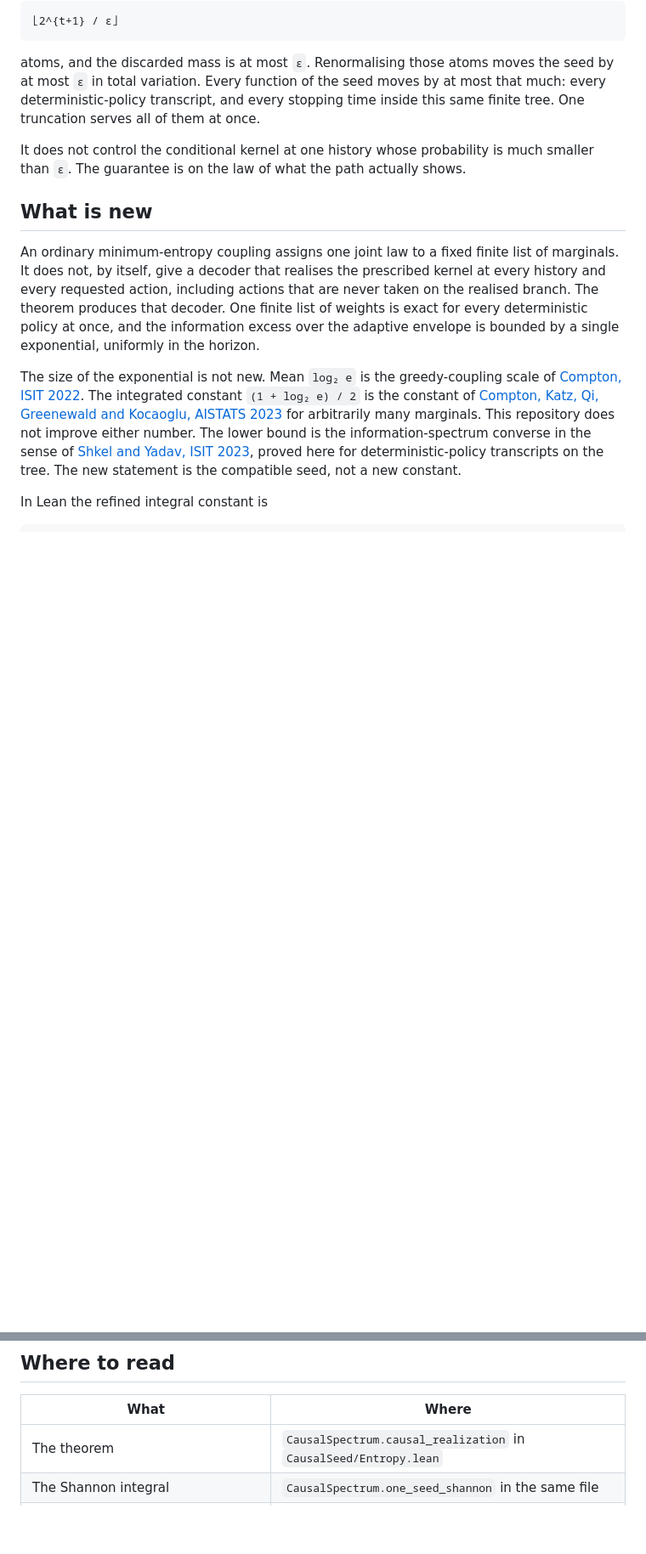
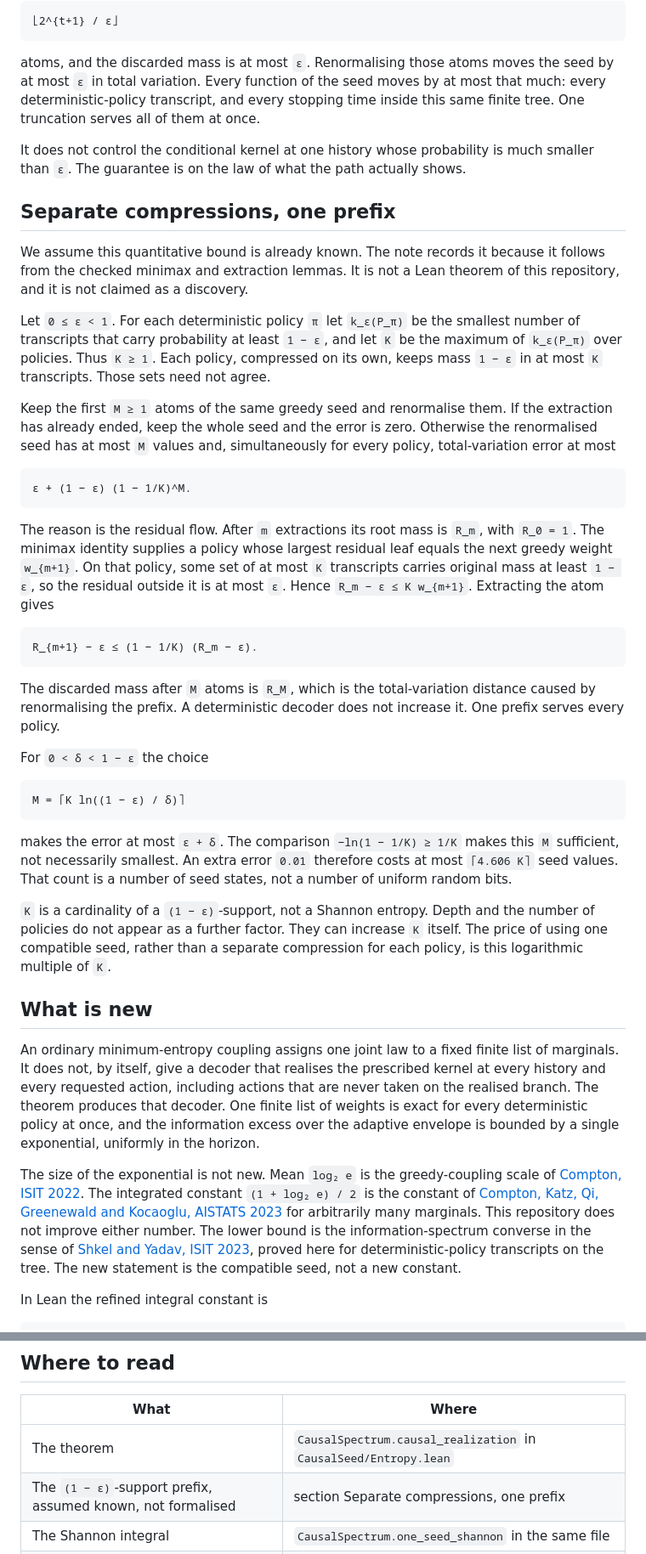
Before and after one commit to jendamikulik/finite-Shannon-theorem, a Markdown page: README.md, 2 parts joined by grey strips. Shown at 85% size. Rendered like a GitHub page; blank space fills up the shorter version.

Commit message:
Record the support-size prefix bound as known.
The (1-ε)-support truncation follows from the checked minimax
and extraction lemmas. The note assumes it is already in the literature.

````diff
--- a/README.md
+++ b/README.md
@@ -49,6 +49,37 @@ atoms, and the discarded mass is at most `ε`. Renormalising those atoms moves t
 
 It does not control the conditional kernel at one history whose probability is much smaller than `ε`. The guarantee is on the law of what the path actually shows.
 
+## Separate compressions, one prefix
+
+We assume this quantitative bound is already known. The note records it because it follows from the checked minimax and extraction lemmas. It is not a Lean theorem of this repository, and it is not claimed as a discovery.
+
+Let `0 ≤ ε < 1`. For each deterministic policy `π` let `k_ε(P_π)` be the smallest number of transcripts that carry probability at least `1 − ε`, and let `K` be the maximum of `k_ε(P_π)` over policies. Thus `K ≥ 1`. Each policy, compressed on its own, keeps mass `1 − ε` in at most `K` transcripts. Those sets need not agree.
+
+Keep the first `M ≥ 1` atoms of the same greedy seed and renormalise them. If the extraction has already ended, keep the whole seed and the error is zero. Otherwise the renormalised seed has at most `M` values and, simultaneously for every policy, total-variation error at most
+
+```text
+ε + (1 − ε) (1 − 1/K)^M.
+```
+
+The reason is the residual flow. After `m` extractions its root mass is `R_m`, with `R_0 = 1`. The minimax identity supplies a policy whose largest residual leaf equals the next greedy weight `w_{m+1}`. On that policy, some set of at most `K` transcripts carries original mass at least `1 − ε`, so the residual outside it is at most `ε`. Hence `R_m − ε ≤ K w_{m+1}`. Extracting the atom gives
+
+```text
+R_{m+1} − ε ≤ (1 − 1/K) (R_m − ε).
+```
+
+The discarded mass after `M` atoms is `R_M`, which is the total-variation distance caused by renormalising the prefix. A deterministic decoder does not increase it. One prefix serves every policy.
+
+For `0 < δ < 1 − ε` the choice
+
+```text
+M = ⌈K ln((1 − ε) / δ)⌉
+```
+
+makes the error at most `ε + δ`. The comparison `−ln(1 − 1/K) ≥ 1/K` makes this `M` sufficient, not necessarily smallest. An extra error `0.01` therefore costs at most `⌈4.606 K⌉` seed values. That count is a number of seed states, not a number of uniform random bits.
+
+`K` is a cardinality of a `(1 − ε)`-support, not a Shannon entropy. Depth and the number of policies do not appear as a further factor. They can increase `K` itself. The price of using one compatible seed, rather than a separate compression for each policy, is this logarithmic multiple of `K`.
+
+
 
 ## What is new
 
@@ -90,6 +121,7 @@ The PDF files are the written note. The checked statement is `causal_realization
 | What | Where |
 | --- | --- |
 | The theorem | `CausalSpectrum.causal_realization` in `CausalSeed/Entropy.lean` |
+| The `(1 − ε)`-support prefix, assumed known, not formalised | section Separate compressions, one prefix |
 | The Shannon integral | `CausalSpectrum.one_seed_shannon` in the same file |
 | The seed, the policies, the envelope | `CausalSeed/Spectrum.lean`, `CausalSeed/Gap.lean` |
 | The Wasserstein identity, min-entropy, Rényi scalars | `CausalSeed/Note.lean` |
````
